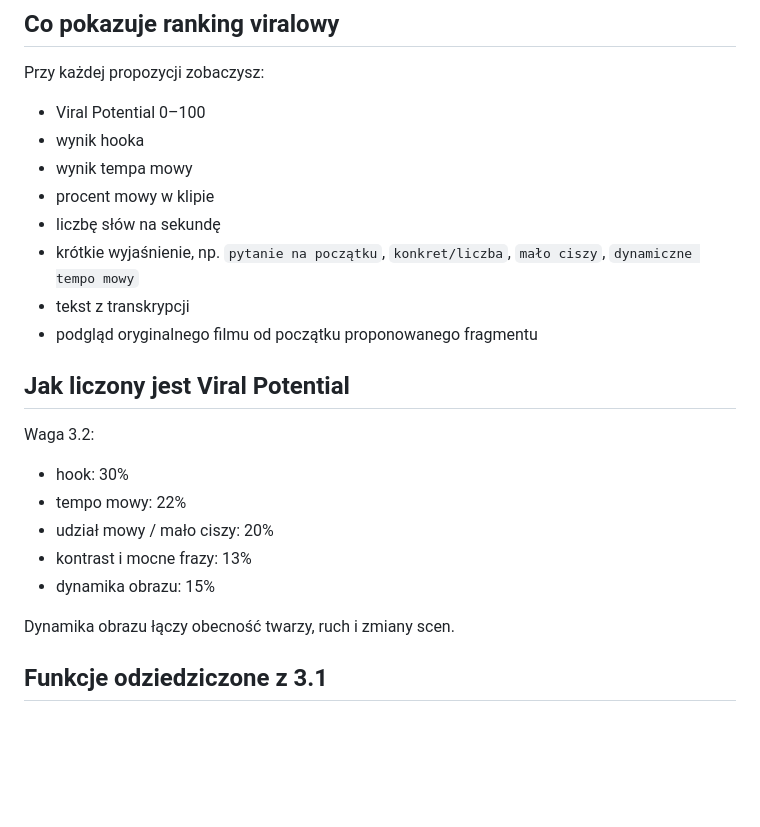
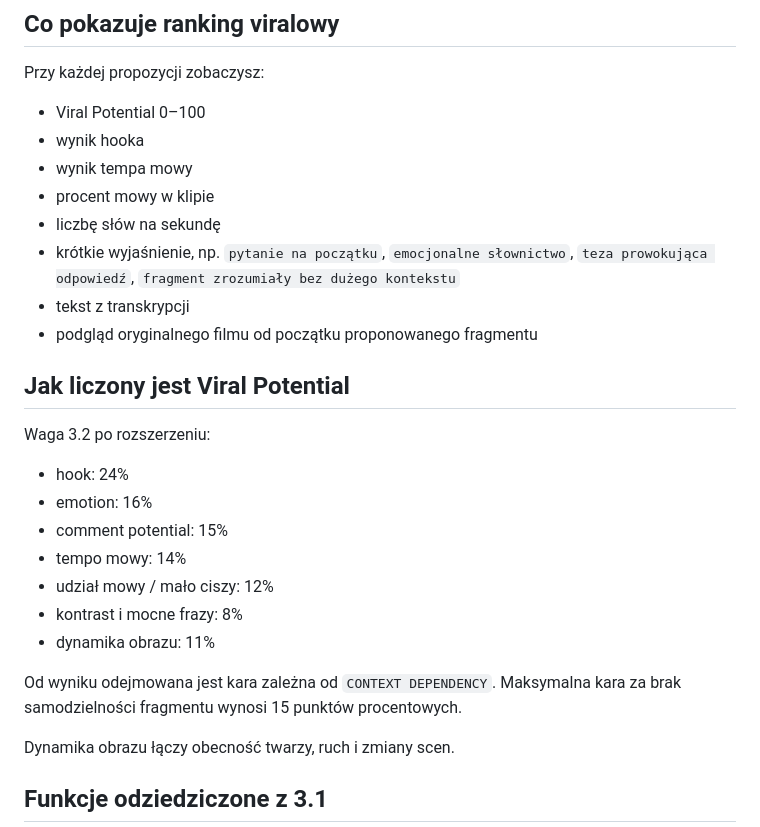
Before and after one commit to BabelBoost/CLIP, a Markdown page: tools/video-downloader/README.md, the part around one of its changes. GitHub-like rendering; blank space fills up the shorter version.

```diff
--- a/tools/video-downloader/README.md
+++ b/tools/video-downloader/README.md
@@ -44,19 +65,23 @@ Przy każdej propozycji zobaczysz:
 - wynik tempa mowy
 - procent mowy w klipie
 - liczbę słów na sekundę
-- krótkie wyjaśnienie, np. `pytanie na początku`, `konkret/liczba`, `mało ciszy`, `dynamiczne tempo mowy`
+- krótkie wyjaśnienie, np. `pytanie na początku`, `emocjonalne słownictwo`, `teza prowokująca odpowiedź`, `fragment zrozumiały bez dużego kontekstu`
 - tekst z transkrypcji
 - podgląd oryginalnego filmu od początku proponowanego fragmentu
 
 ## Jak liczony jest Viral Potential
 
-Waga 3.2:
+Waga 3.2 po rozszerzeniu:
 
-- hook: 30%
-- tempo mowy: 22%
-- udział mowy / mało ciszy: 20%
-- kontrast i mocne frazy: 13%
-- dynamika obrazu: 15%
+- hook: 24%
+- emotion: 16%
+- comment potential: 15%
+- tempo mowy: 14%
+- udział mowy / mało ciszy: 12%
+- kontrast i mocne frazy: 8%
+- dynamika obrazu: 11%
+
+Od wyniku odejmowana jest kara zależna od `CONTEXT DEPENDENCY`. Maksymalna kara za brak samodzielności fragmentu wynosi 15 punktów procentowych.
 
 Dynamika obrazu łączy obecność twarzy, ruch i zmiany scen.
 
```
Also changed, not shown: other parts of tools/video-downloader/README.md (+23 -2 lines).
